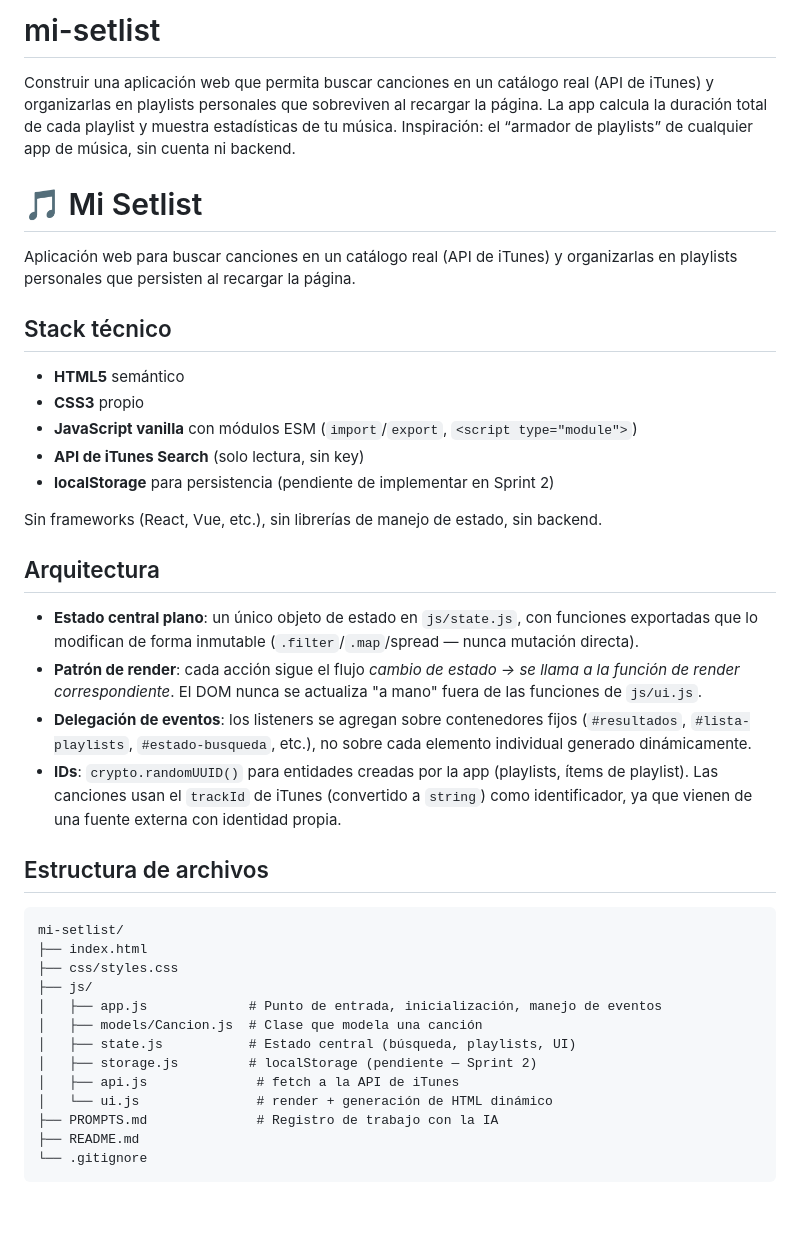
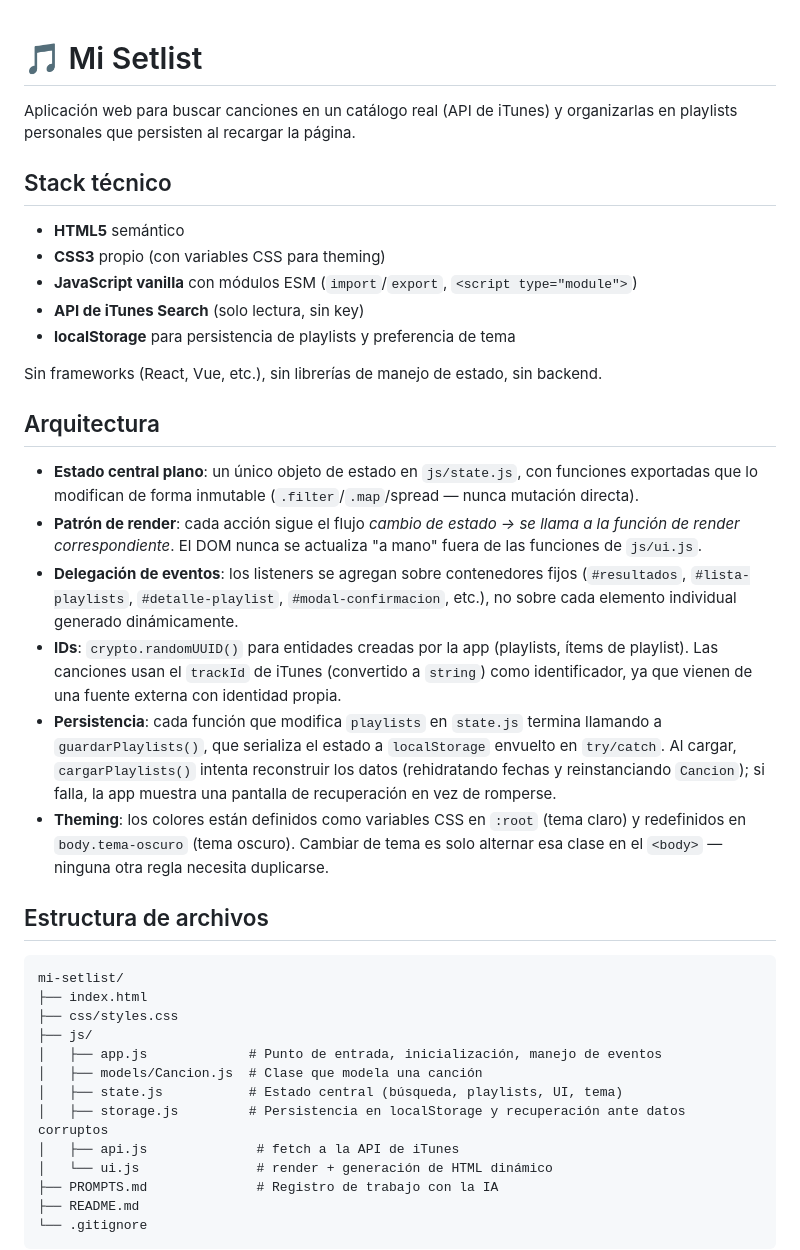
Before and after one commit to AndrePR16/mi-setlist, a Markdown page: README.md, the part around one of its changes. Drawn GitHub-style; blank space fills up the shorter version.

```diff
--- a/README.md
+++ b/README.md
@@ -1,5 +1,3 @@
-# mi-setlist
-Construir una aplicación web que permita buscar canciones en un catálogo real (API de iTunes) y organizarlas en playlists personales que sobreviven al recargar la página. La app calcula la duración total de cada playlist y muestra estadísticas de tu música.  Inspiración: el “armador de playlists” de cualquier app de música, sin cuenta ni backend.
 # 🎵 Mi Setlist
 
 Aplicación web para buscar canciones en un catálogo real (API de iTunes) y organizarlas en playlists personales que persisten al recargar la página.
@@ -7,10 +5,10 @@ Aplicación web para buscar canciones en un catálogo real (API de iTunes) y org
 ## Stack técnico
 
 - **HTML5** semántico
-- **CSS3** propio
+- **CSS3** propio (con variables CSS para theming)
 - **JavaScript vanilla** con módulos ESM (`import`/`export`, `<script type="module">`)
 - **API de iTunes Search** (solo lectura, sin key)
-- **localStorage** para persistencia (pendiente de implementar en Sprint 2)
+- **localStorage** para persistencia de playlists y preferencia de tema
 
 Sin frameworks (React, Vue, etc.), sin librerías de manejo de estado, sin backend.
 
@@ -18,8 +16,10 @@ Sin frameworks (React, Vue, etc.), sin librerías de manejo de estado, sin backe
 
 - **Estado central plano**: un único objeto de estado en `js/state.js`, con funciones exportadas que lo modifican de forma inmutable (`.filter`/`.map`/spread — nunca mutación directa).
 - **Patrón de render**: cada acción sigue el flujo *cambio de estado → se llama a la función de render correspondiente*. El DOM nunca se actualiza "a mano" fuera de las funciones de `js/ui.js`.
-- **Delegación de eventos**: los listeners se agregan sobre contenedores fijos (`#resultados`, `#lista-playlists`, `#estado-busqueda`, etc.), no sobre cada elemento individual generado dinámicamente.
+- **Delegación de eventos**: los listeners se agregan sobre contenedores fijos (`#resultados`, `#lista-playlists`, `#detalle-playlist`, `#modal-confirmacion`, etc.), no sobre cada elemento individual generado dinámicamente.
 - **IDs**: `crypto.randomUUID()` para entidades creadas por la app (playlists, ítems de playlist). Las canciones usan el `trackId` de iTunes (convertido a `string`) como identificador, ya que vienen de una fuente externa con identidad propia.
+- **Persistencia**: cada función que modifica `playlists` en `state.js` termina llamando a `guardarPlaylists()`, que serializa el estado a `localStorage` envuelto en `try/catch`. Al cargar, `cargarPlaylists()` intenta reconstruir los datos (rehidratando fechas y reinstanciando `Cancion`); si falla, la app muestra una pantalla de recuperación en vez de romperse.
+- **Theming**: los colores están definidos como variables CSS en `:root` (tema claro) y redefinidos en `body.tema-oscuro` (tema oscuro). Cambiar de tema es solo alternar esa clase en el `<body>` — ninguna otra regla necesita duplicarse.
 
 ## Estructura de archivos
 
@@ -30,8 +30,8 @@ mi-setlist/
 ├── js/
 │   ├── app.js             # Punto de entrada, inicialización, manejo de eventos
 │   ├── models/Cancion.js  # Clase que modela una canción
-│   ├── state.js           # Estado central (búsqueda, playlists, UI)
-│   ├── storage.js         # localStorage (pendiente — Sprint 2)
+│   ├── state.js           # Estado central (búsqueda, playlists, UI, tema)
+│   ├── storage.js         # Persistencia en localStorage y recuperación ante datos corruptos
 │   ├── api.js              # fetch a la API de iTunes
 │   └── ui.js               # render + generación de HTML dinámico
 ├── PROMPTS.md              # Registro de trabajo con la IA
```
Also changed, not shown: other parts of README.md (+32 -23 lines), HISTORIAS.md (+26 -1 lines).
